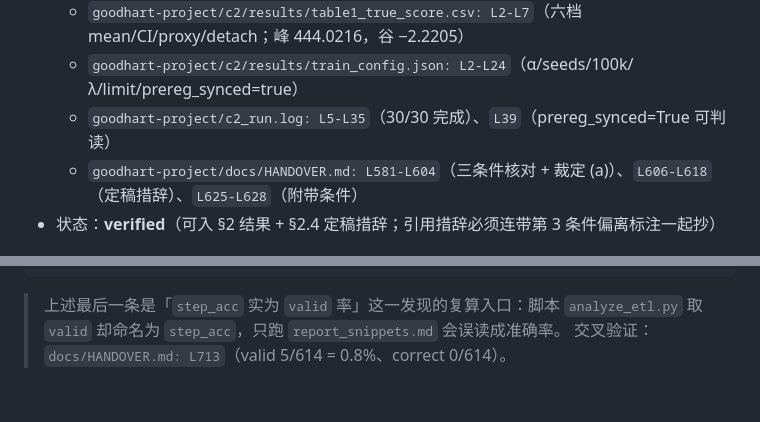
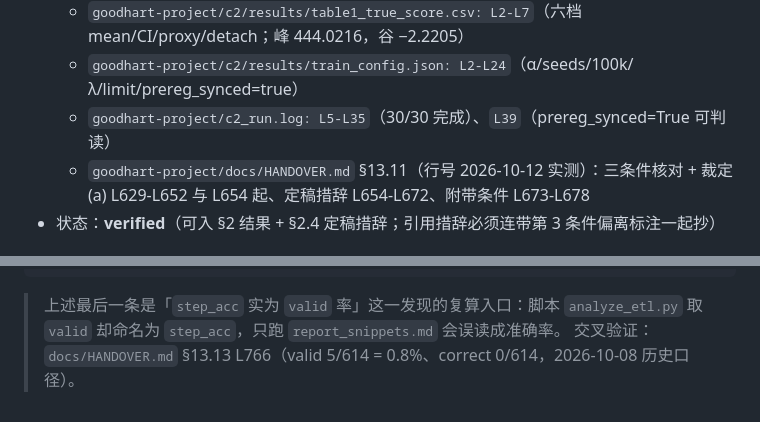
Before and after one commit to aidless/goodhart-project, a Markdown page: CLAIM_LEDGER.md, 2 parts joined by grey strips. GitHub-like rendering.

```diff
--- a/CLAIM_LEDGER.md
+++ b/CLAIM_LEDGER.md
@@ -15,7 +15,7 @@
   - `goodhart-project/c2/results/table1_true_score.csv: L2-L7`（六档 mean/CI/proxy/detach；峰 444.0216，谷 −2.2205）
   - `goodhart-project/c2/results/train_config.json: L2-L24`（α/seeds/100k/λ/limit/prereg_synced=true）
   - `goodhart-project/c2_run.log: L5-L35`（30/30 完成）、`L39`（prereg_synced=True 可判读）
-  - `goodhart-project/docs/HANDOVER.md: L581-L604`（三条件核对 + 裁定 (a)）、`L606-L618`（定稿措辞）、`L625-L628`（附带条件）
+  - `goodhart-project/docs/HANDOVER.md` §13.11（行号 2026-10-12 实测）：三条件核对 + 裁定 (a) L629-L652 与 L654 起、定稿措辞 L654-L672、附带条件 L673-L678
 - 状态：**verified**（可入 §2 结果 + §2.4 定稿措辞；引用措辞必须连带第 3 条件偏离标注一起抄）
 
 ## V-ETL-01 — ETL 可复现性（verified：判分可重放；性能数字仅作方法学报告，且列名为误导性命名）
@@ -103,4 +103,4 @@ print({k:dict(v) for k,v in f.items()})"
 
 > 上述最后一条是「`step_acc` 实为 `valid` 率」这一发现的复算入口：脚本 `analyze_etl.py`
 > 取 `valid` 却命名为 `step_acc`，只跑 `report_snippets.md` 会误读成准确率。
-> 交叉验证：`docs/HANDOVER.md: L713`（valid 5/614 = 0.8%、correct 0/614）。
+> 交叉验证：`docs/HANDOVER.md` §13.13 L766（valid 5/614 = 0.8%、correct 0/614，2026-10-08 历史口径）。
```
Also changed, not shown: other parts of CLAIM_LEDGER.md (+6 -6 lines), PAPER_DRAFT/OUTLINE.md (+8 -8 lines).
